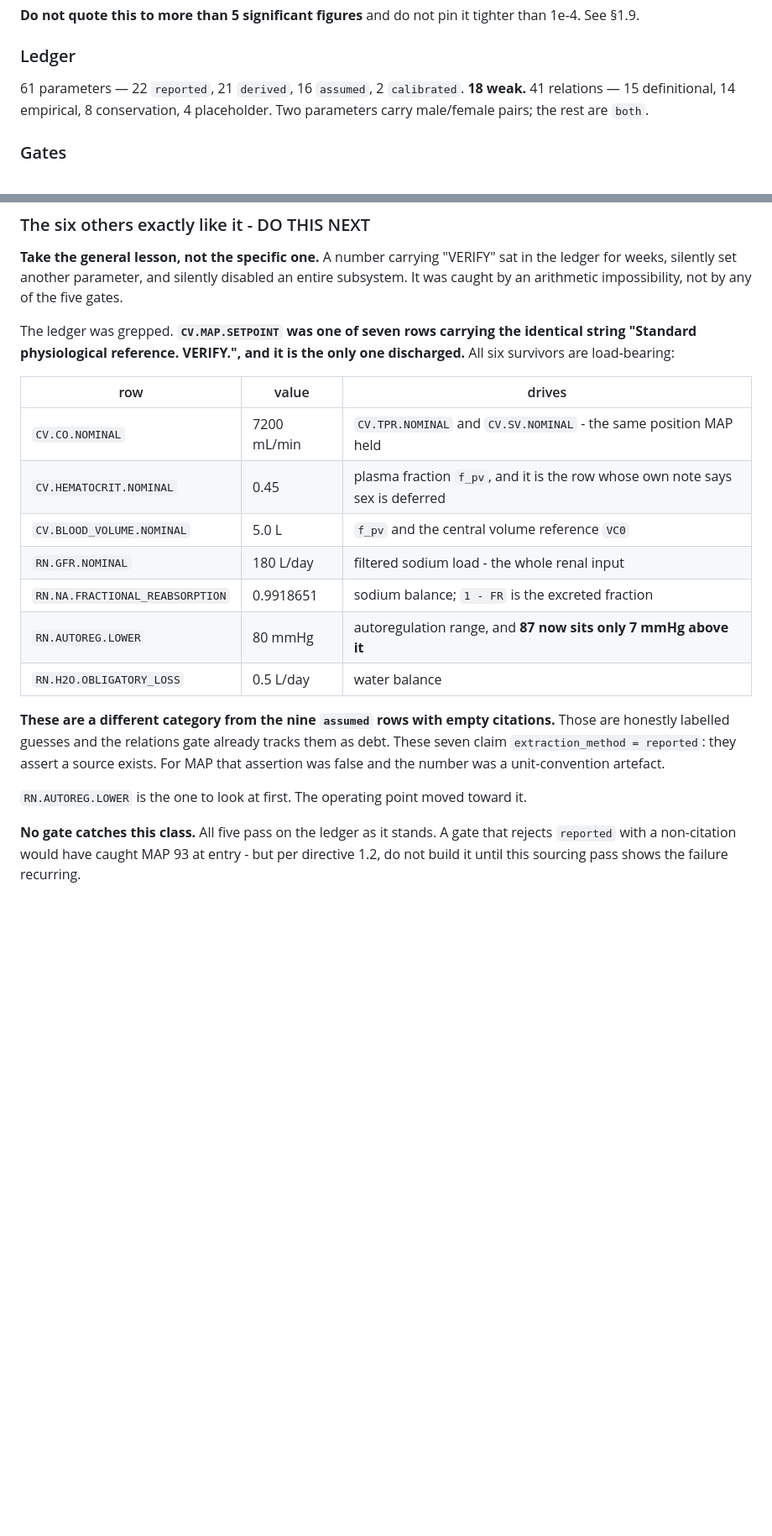
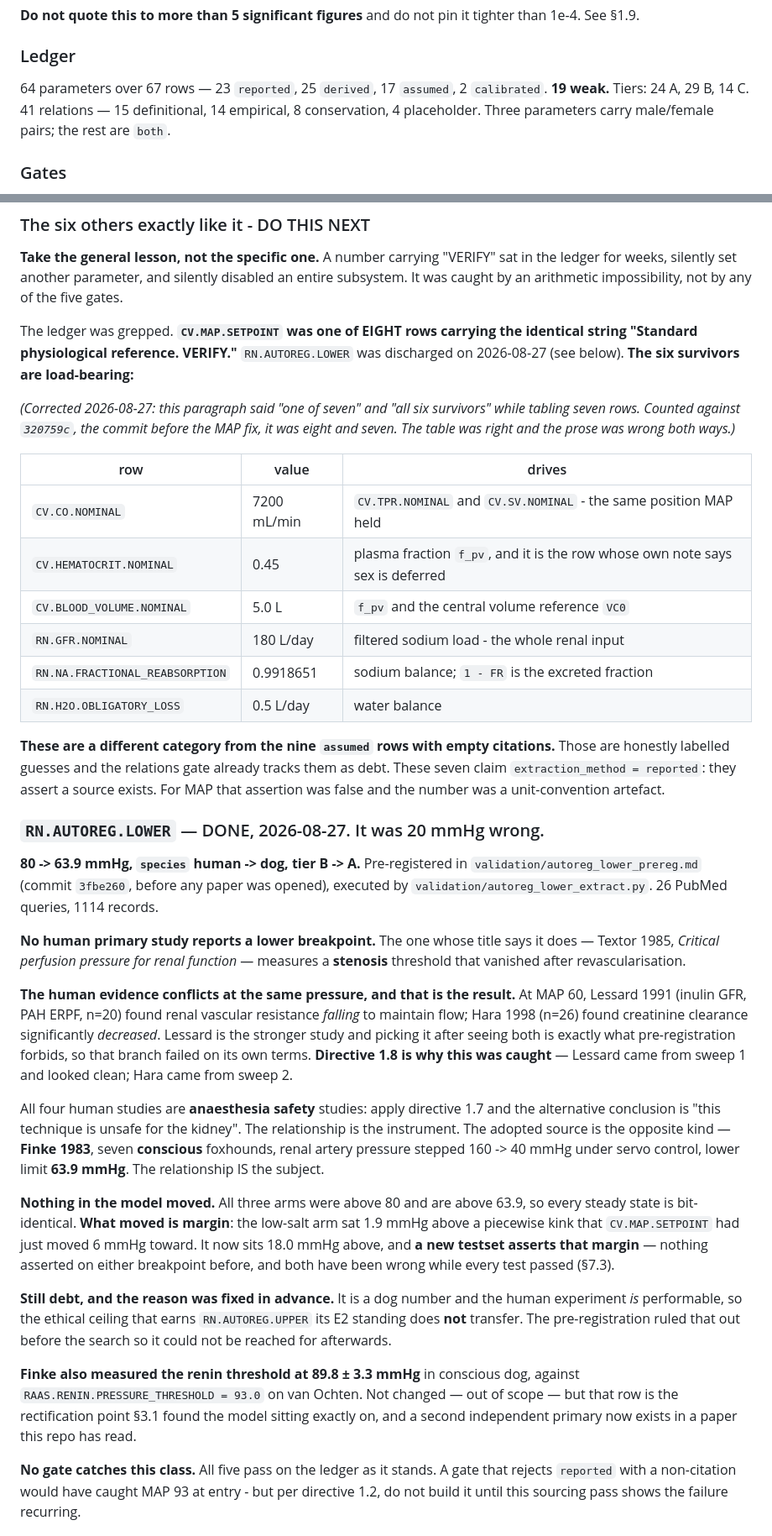
Before and after one commit to histoneguy/integrative-physiology-engine, a Markdown page: HANDOVER.md, 2 parts joined by grey strips. Shown at 84% size. Drawn GitHub-style; blank space fills up the shorter version.

Commit message:
Fold the autoreg-lower result into the handover, and fix its arithmetic
Records the extraction in section 3.1 where the row was queued, and refreshes
three sets of stale numbers.

The header said main was b492d2b / 273 tests. It has been 85cde41 / 297 since #27
merged - the body was updated for #27, the header was not. Ledger counts were
stale too: 64 parameters over 67 rows, not 61, and three dimorphic pairs, not two.

CORRECTED AN OFF-BY-ONE IN SECTION 3.1. It said CV.MAP.SETPOINT was "one of seven"
rows carrying "Standard physiological reference. VERIFY." and that "all six
survivors" were load-bearing, while tabling seven of them. Counted against
320759c, the commit before the MAP fix, it was EIGHT rows and seven survivors.
The table was right; both prose numbers were wrong. With MAP and now
RN.AUTOREG.LOWER discharged, six remain and the table matches.

The section 9 debt bullet is rewritten rather than deleted: the row is sourced
but is a dog number where the human experiment is performable, which is debt with
a named primary rather than a closure.

297/297, five gates exit 0.

Co-Authored-By: Claude Opus 5 <noreply@anthropic.com>

```diff
--- a/HANDOVER.md
+++ b/HANDOVER.md
@@ -164,9 +169,10 @@ operating point sits.
 
 ### Ledger
 
-61 parameters — 22 `reported`, 21 `derived`, 16 `assumed`, 2 `calibrated`. **18 weak.**
+64 parameters over 67 rows — 23 `reported`, 25 `derived`, 17 `assumed`, 2 `calibrated`.
+**19 weak.** Tiers: 24 A, 29 B, 14 C.
 41 relations — 15 definitional, 14 empirical, 8 conservation, 4 placeholder.
-Two parameters carry male/female pairs; the rest are `both`.
+Three parameters carry male/female pairs; the rest are `both`.
 
 ### Gates
 
@@ -228,9 +234,13 @@ be an absolute resting PRA, not a fold-change from an artefact.
 ledger for weeks, silently set another parameter, and silently disabled an entire
 subsystem. It was caught by an arithmetic impossibility, not by any of the five gates.
 
-The ledger was grepped. **`CV.MAP.SETPOINT` was one of seven rows carrying the identical
-string "Standard physiological reference. VERIFY.", and it is the only one discharged.**
-All six survivors are load-bearing:
+The ledger was grepped. **`CV.MAP.SETPOINT` was one of EIGHT rows carrying the identical
+string "Standard physiological reference. VERIFY."** `RN.AUTOREG.LOWER` was discharged
+on 2026-08-27 (see below). **The six survivors are load-bearing:**
+
+*(Corrected 2026-08-27: this paragraph said "one of seven" and "all six survivors"
+while tabling seven rows. Counted against `320759c`, the commit before the MAP fix,
+it was eight and seven. The table was right and the prose was wrong both ways.)*
 
 | row | value | drives |
 |---|---|---|
@@ -239,7 +249,6 @@ All six survivors are load-bearing:
 | `CV.BLOOD_VOLUME.NOMINAL` | 5.0 L | `f_pv` and the central volume reference `VC0` |
 | `RN.GFR.NOMINAL` | 180 L/day | filtered sodium load - the whole renal input |
 | `RN.NA.FRACTIONAL_REABSORPTION` | 0.9918651 | sodium balance; `1 - FR` is the excreted fraction |
-| `RN.AUTOREG.LOWER` | 80 mmHg | autoregulation range, and **87 now sits only 7 mmHg above it** |
 | `RN.H2O.OBLIGATORY_LOSS` | 0.5 L/day | water balance |
 
 **These are a different category from the nine `assumed` rows with empty citations.**
@@ -247,7 +256,44 @@ Those are honestly labelled guesses and the relations gate already tracks them a
 These seven claim `extraction_method = reported`: they assert a source exists. For MAP
 that assertion was false and the number was a unit-convention artefact.
 
-`RN.AUTOREG.LOWER` is the one to look at first. The operating point moved toward it.
+### `RN.AUTOREG.LOWER` — DONE, 2026-08-27. It was 20 mmHg wrong.
+
+**80 -> 63.9 mmHg, `species` human -> dog, tier B -> A.** Pre-registered in
+`validation/autoreg_lower_prereg.md` (commit `3fbe260`, before any paper was opened),
+executed by `validation/autoreg_lower_extract.py`. 26 PubMed queries, 1114 records.
+
+**No human primary study reports a lower breakpoint.** The one whose title says it does
+— Textor 1985, *Critical perfusion pressure for renal function* — measures a **stenosis**
+threshold that vanished after revascularisation.
+
+**The human evidence conflicts at the same pressure, and that is the result.** At MAP 60,
+Lessard 1991 (inulin GFR, PAH ERPF, n=20) found renal vascular resistance *falling* to
+maintain flow; Hara 1998 (n=26) found creatinine clearance significantly *decreased*.
+Lessard is the stronger study and picking it after seeing both is exactly what
+pre-registration forbids, so that branch failed on its own terms. **Directive 1.8 is why
+this was caught** — Lessard came from sweep 1 and looked clean; Hara came from sweep 2.
+
+All four human studies are **anaesthesia safety** studies: apply directive 1.7 and the
+alternative conclusion is "this technique is unsafe for the kidney". The relationship is
+the instrument. The adopted source is the opposite kind — **Finke 1983**, seven
+**conscious** foxhounds, renal artery pressure stepped 160 -> 40 mmHg under servo
+control, lower limit **63.9 mmHg**. The relationship IS the subject.
+
+**Nothing in the model moved.** All three arms were above 80 and are above 63.9, so every
+steady state is bit-identical. **What moved is margin**: the low-salt arm sat 1.9 mmHg
+above a piecewise kink that `CV.MAP.SETPOINT` had just moved 6 mmHg toward. It now sits
+18.0 mmHg above, and **a new testset asserts that margin** — nothing asserted on either
+breakpoint before, and both have been wrong while every test passed (§7.3).
+
+**Still debt, and the reason was fixed in advance.** It is a dog number and the human
+experiment *is* performable, so the ethical ceiling that earns `RN.AUTOREG.UPPER` its E2
+standing does **not** transfer. The pre-registration ruled that out before the search so
+it could not be reached for afterwards.
+
+**Finke also measured the renin threshold at 89.8 ± 3.3 mmHg** in conscious dog, against
+`RAAS.RENIN.PRESSURE_THRESHOLD = 93.0` on van Ochten. Not changed — out of scope — but
+that row is the rectification point §3.1 found the model sitting exactly on, and a second
+independent primary now exists in a paper this repo has read.
 
 **No gate catches this class.** All five pass on the ledger as it stands. A gate that
 rejects `reported` with a non-citation would have caught MAP 93 at entry - but per
```
Also changed, not shown: other parts of HANDOVER.md (+10 -4 lines).
